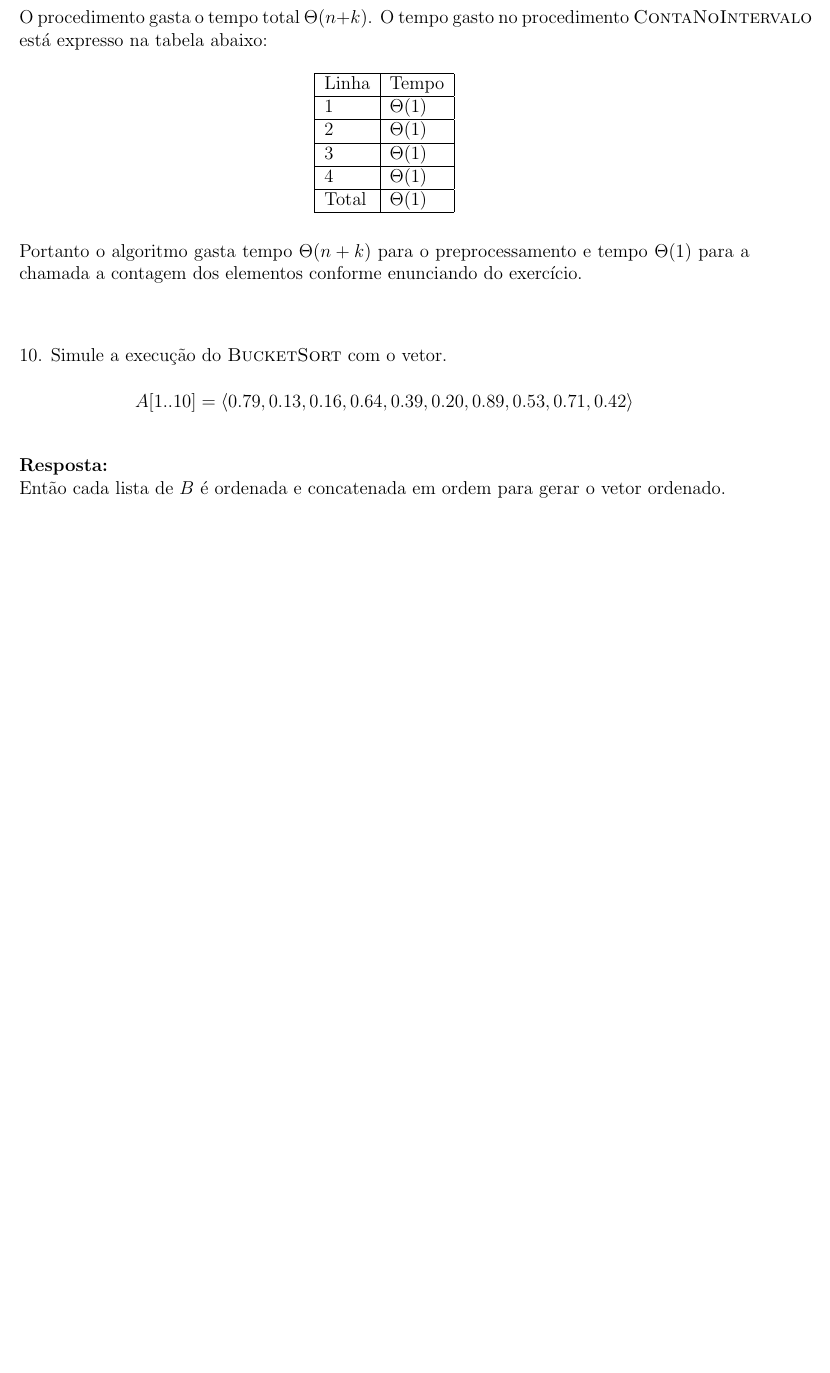
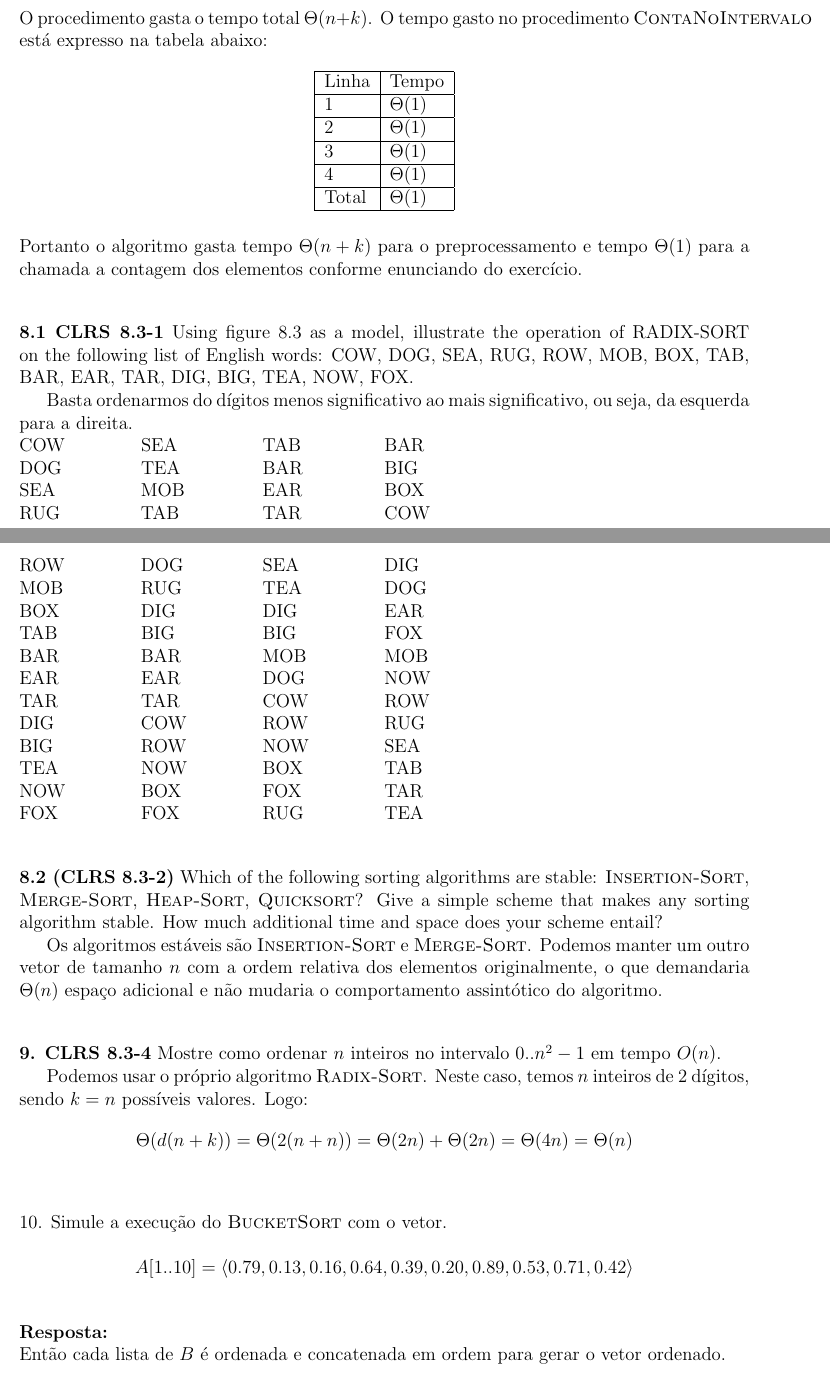
Before and after one commit to rodrigoadfaria/playground, a LaTeX document (algorithms/mac-5711-tex/main.tex, which reads algorithms/mac-5711-tex/l5/q5-08-1.tex, algorithms/mac-5711-tex/l5/q5-08-2.tex, algorithms/mac-5711-tex/l5/q5-09.tex): part of page 8 of 25 before the commit and two parts of pages 8 and 9 of 26 after it, the two joined at a grey line, cut so that both start at the same text, the shorter picture padded with empty space. Compiled offline with pdfLaTeX.

Commit message:
New solutions for CLRS questions

```diff
--- /dev/null
+++ b/algorithms/mac-5711-tex/l5/q5-08-1.tex
@@ -0,0 +1,22 @@
+
+\noindent \textbf{8.1 CLRS 8.3-1} Using figure 8.3 as a model, illustrate the operation of RADIX-SORT on the following list of English words: COW, DOG, SEA, RUG, ROW, MOB, BOX, TAB, BAR, EAR, TAR, DIG, BIG, TEA, NOW, FOX.
+
+Basta ordenarmos do dígitos menos significativo ao mais significativo, ou seja, da esquerda para a direita.
+
+\NumTabs{6}
+\noindent COW \tab{SEA} \tab{TAB} \tab{BAR} \\
+DOG \tab{TEA} \tab{BAR} \tab{BIG} \\
+SEA \tab{MOB} \tab{EAR} \tab{BOX} \\
+RUG \tab{TAB} \tab{TAR} \tab{COW} \\
+ROW \tab{DOG} \tab{SEA} \tab{DIG} \\
+MOB \tab{RUG} \tab{TEA} \tab{DOG} \\
+BOX \tab{DIG} \tab{DIG} \tab{EAR} \\
+TAB \tab{BIG} \tab{BIG} \tab{FOX} \\
+BAR \tab{BAR} \tab{MOB} \tab{MOB} \\
+EAR \tab{EAR} \tab{DOG} \tab{NOW} \\
+TAR \tab{TAR} \tab{COW} \tab{ROW} \\
+DIG \tab{COW} \tab{ROW} \tab{RUG} \\
+BIG \tab{ROW} \tab{NOW} \tab{SEA} \\
+TEA \tab{NOW} \tab{BOX} \tab{TAB} \\
+NOW \tab{BOX} \tab{FOX} \tab{TAR} \\
+FOX \tab{FOX} \tab{RUG} \tab{TEA} \\[12pt]
--- /dev/null
+++ b/algorithms/mac-5711-tex/l5/q5-08-2.tex
@@ -0,0 +1,4 @@
+
+\noindent \textbf{8.2 (CLRS 8.3-2)} Which of the following sorting algorithms are stable: \proc{Insertion-Sort}, \proc{Merge-Sort}, \proc{Heap-Sort}, \proc{Quicksort}? Give a simple scheme that makes any sorting algorithm stable. How much additional time and space does your scheme entail?
+
+Os algoritmos estáveis são \proc{Insertion-Sort} e \proc{Merge-Sort}. Podemos manter um outro vetor de tamanho $n$ com a ordem relativa dos elementos originalmente, o que demandaria $\Theta(n)$ espaço adicional e não mudaria o comportamento assintótico do algoritmo.\\[12pt]
--- /dev/null
+++ b/algorithms/mac-5711-tex/l5/q5-09.tex
@@ -0,0 +1,7 @@
+
+\noindent \textbf{9. CLRS 8.3-4} Mostre como ordenar $n$ inteiros no intervalo $0..n^2-1$ em tempo $O(n)$.
+
+Podemos usar o próprio algoritmo \proc{Radix-Sort}. Neste caso, temos $n$ inteiros de 2 dígitos, sendo $k = n$ possíveis valores. Logo:
+\begin{align*}
+\Theta(d(n + k)) = \Theta(2(n + n)) = \Theta(2n) + \Theta(2n) = \Theta(4n) = \Theta(n)
+\end{align*}
--- a/algorithms/mac-5711-tex/main.tex
+++ b/algorithms/mac-5711-tex/main.tex
@@ -23,6 +23,8 @@
 \usetikzlibrary{trees}
 \usetikzlibrary{shapes,snakes}
 \usepackage{verbatim}
+
+\usepackage{tabto}
 
 \graphicspath{ {imgs/} }
 
```
Also changed, not shown: algorithms/mac-5711-tex/main.tex (3 more changed lines).
